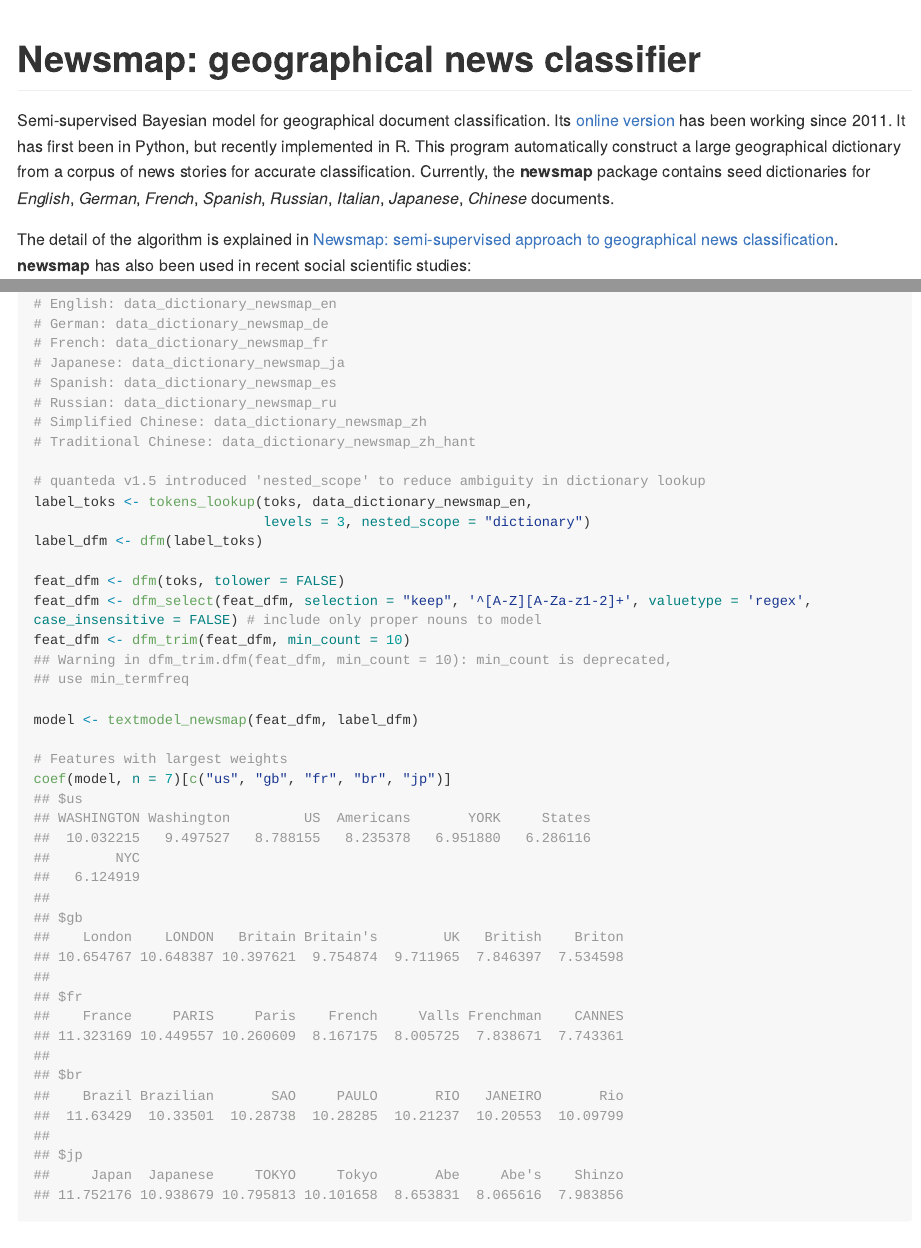
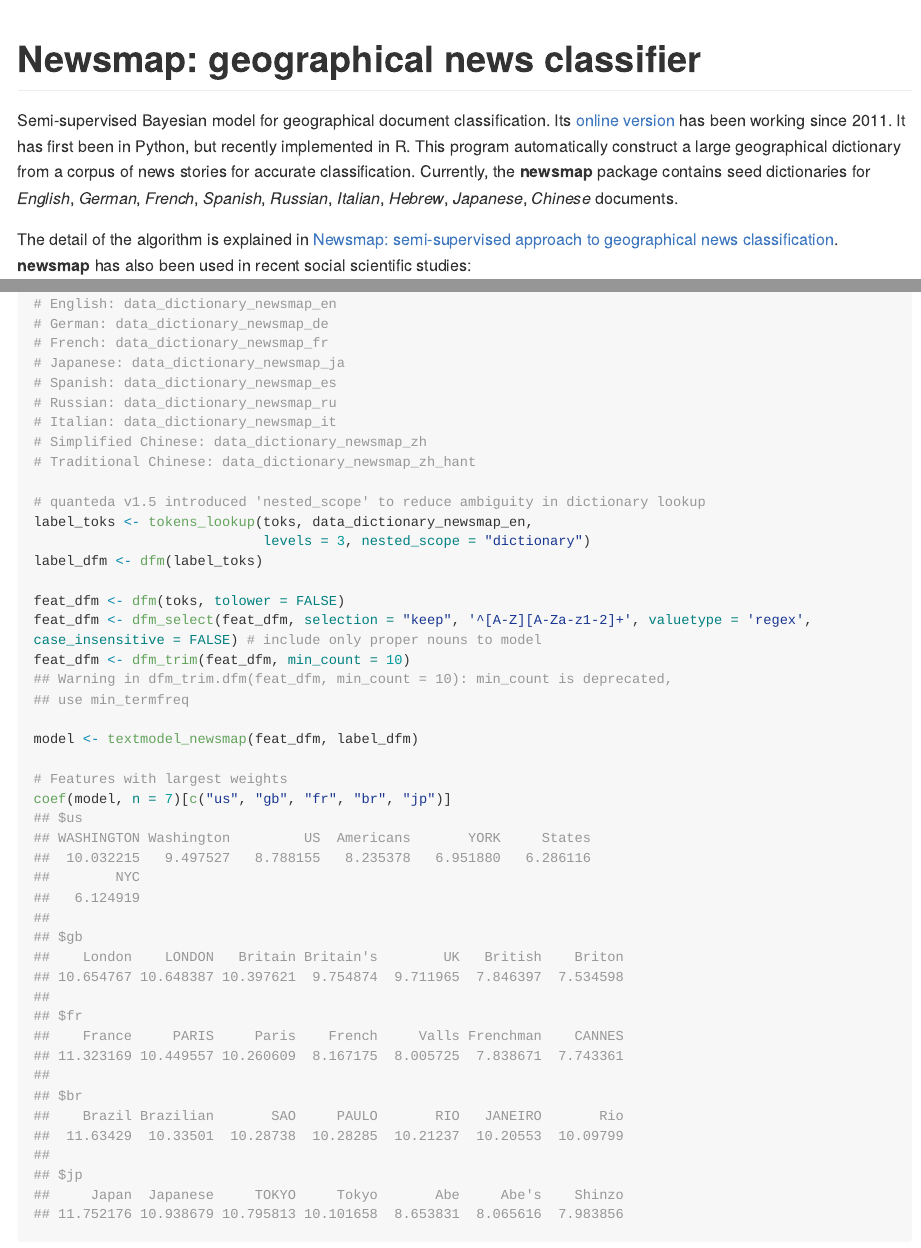
Before and after one commit to koheiw/newsmap, an R Markdown document (README.Rmd): the page in a window 1100 px wide, from its top, and a second part further down, joined at a grey line. The pictures show the output file README.md that the author committed with the source, drawn offline in the style of GitHub; long lines of code are wrapped.

Commit message:
Add Hebrew to README

```diff
--- a/README.Rmd
+++ b/README.Rmd
@@ -12,7 +12,7 @@ knitr::opts_chunk$set(
 
 # Newsmap: geographical news classifier
 
-Semi-supervised Bayesian model for geographical document classification. Its [online version](http://newsmap.koheiw.net) has been working since 2011. It has first been in Python, but recently implemented in R. This program automatically construct a large geographical dictionary from a corpus of news stories for accurate classification. Currently, the **newsmap** package contains seed dictionaries for *English*, *German*, *French*, *Spanish*, *Russian*, *Italian*, *Japanese*, *Chinese* documents.
+Semi-supervised Bayesian model for geographical document classification. Its [online version](http://newsmap.koheiw.net) has been working since 2011. It has first been in Python, but recently implemented in R. This program automatically construct a large geographical dictionary from a corpus of news stories for accurate classification. Currently, the **newsmap** package contains seed dictionaries for *English*, *German*, *French*, *Spanish*, *Russian*, *Italian*, *Hebrew*, *Japanese*, *Chinese* documents.
 
 The detail of the algorithm is explained in [Newsmap: semi-supervised approach to geographical news classification](http://www.tandfonline.com/eprint/dDeyUTBrhxBSSkHPn5uB/full). **newsmap** has also been used in recent social scientific studies:
 
```
Also changed, not shown: README.md.
